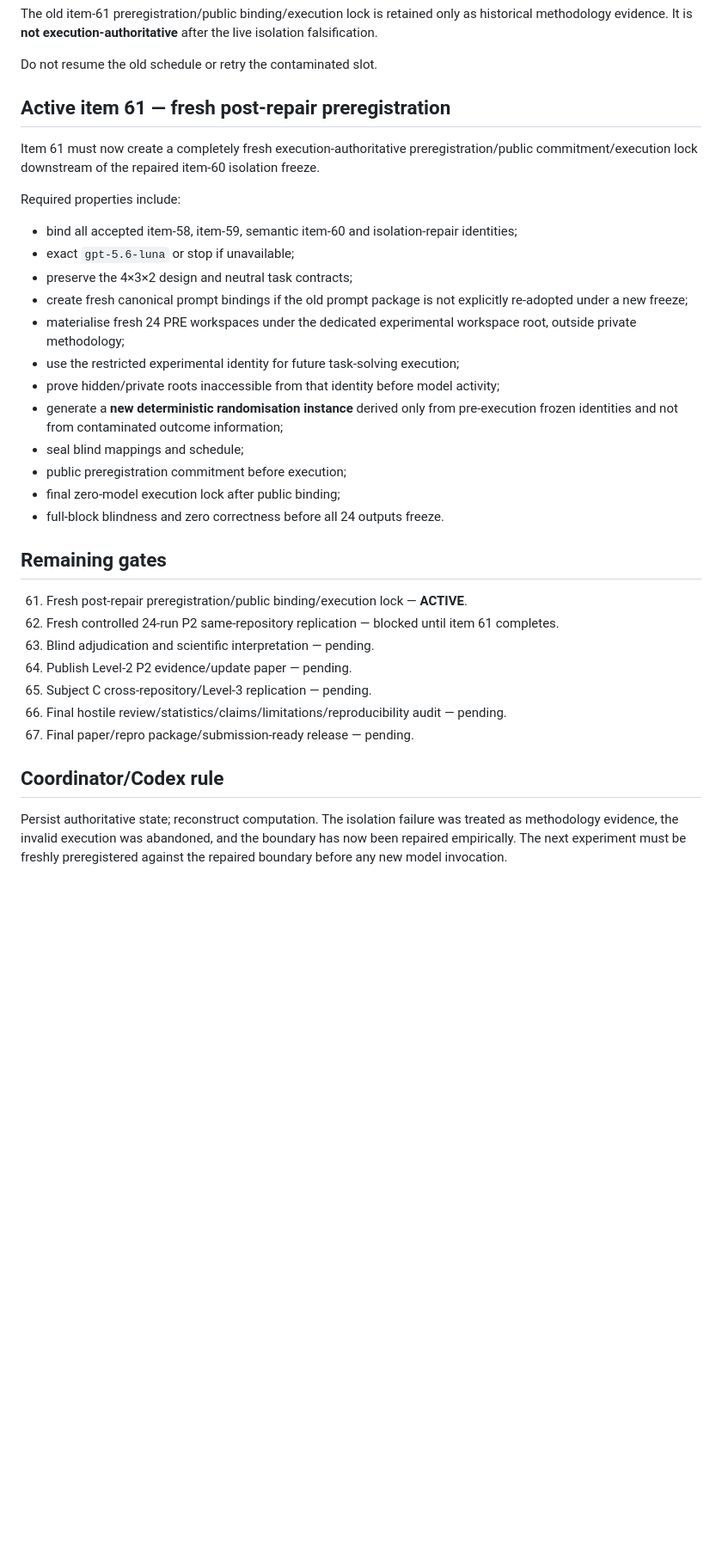
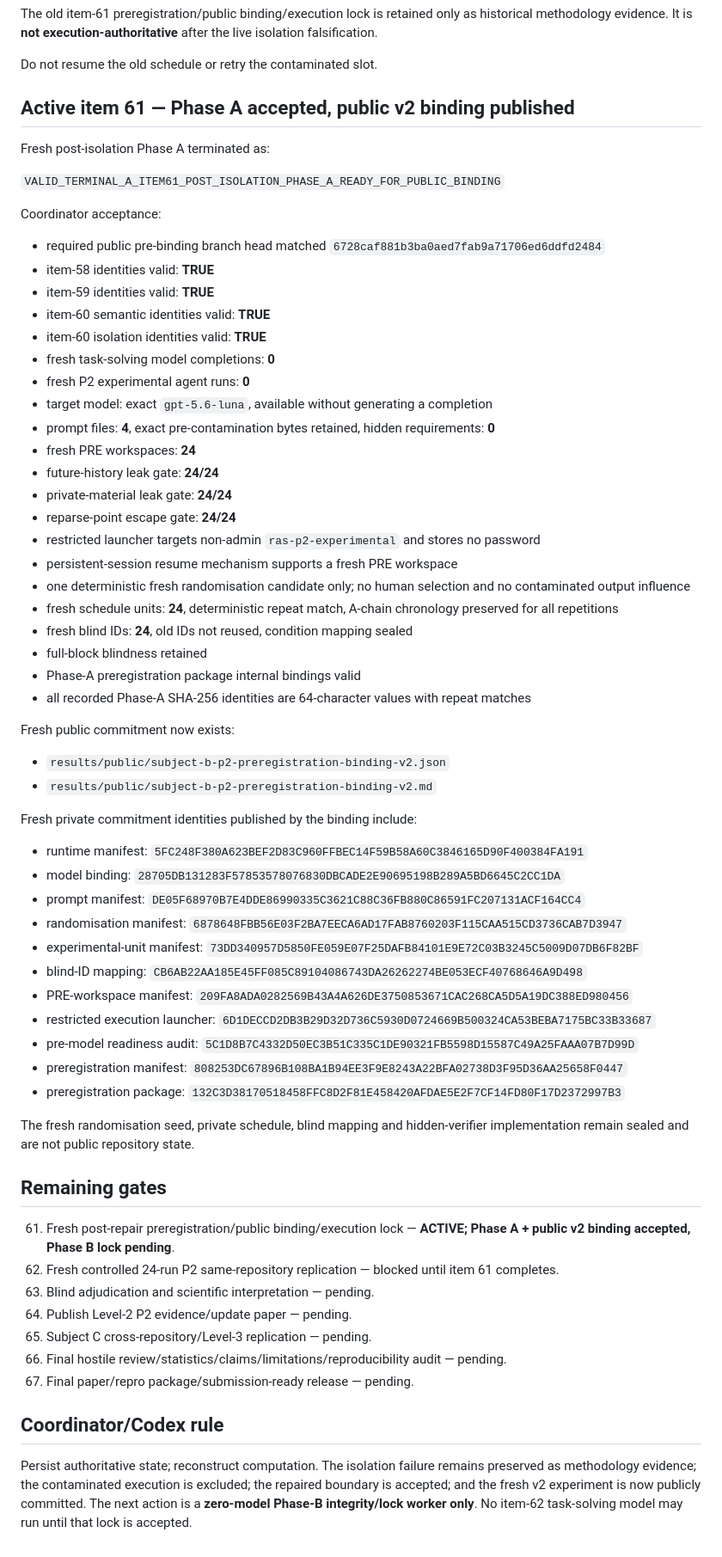
Before and after one commit to PaulJMaddison/repository-as-state, a Markdown page: aidocs/repository-as-state/CURRENT.md, the part around one of its changes. Shown at 86% size. Drawn GitHub-style; blank space fills up the shorter version.

Commit message:
Advance CURRENT to item 61 Phase B gate

```diff
--- a/aidocs/repository-as-state/CURRENT.md
+++ b/aidocs/repository-as-state/CURRENT.md
@@ -157,28 +157,60 @@ The old item-61 preregistration/public binding/execution lock is retained only a
 
 Do not resume the old schedule or retry the contaminated slot.
 
-## Active item 61 — fresh post-repair preregistration
+## Active item 61 — Phase A accepted, public v2 binding published
 
-Item 61 must now create a completely fresh execution-authoritative preregistration/public commitment/execution lock downstream of the repaired item-60 isolation freeze.
+Fresh post-isolation Phase A terminated as:
 
-Required properties include:
+`VALID_TERMINAL_A_ITEM61_POST_ISOLATION_PHASE_A_READY_FOR_PUBLIC_BINDING`
 
-- bind all accepted item-58, item-59, semantic item-60 and isolation-repair identities;
-- exact `gpt-5.6-luna` or stop if unavailable;
-- preserve the 4×3×2 design and neutral task contracts;
-- create fresh canonical prompt bindings if the old prompt package is not explicitly re-adopted under a new freeze;
-- materialise fresh 24 PRE workspaces under the dedicated experimental workspace root, outside private methodology;
-- use the restricted experimental identity for future task-solving execution;
-- prove hidden/private roots inaccessible from that identity before model activity;
-- generate a **new deterministic randomisation instance** derived only from pre-execution frozen identities and not from contaminated outcome information;
-- seal blind mappings and schedule;
-- public preregistration commitment before execution;
-- final zero-model execution lock after public binding;
-- full-block blindness and zero correctness before all 24 outputs freeze.
+Coordinator acceptance:
+
+- required public pre-binding branch head matched `6728caf881b3ba0aed7fab9a71706ed6ddfd2484`
+- item-58 identities valid: **TRUE**
+- item-59 identities valid: **TRUE**
+- item-60 semantic identities valid: **TRUE**
+- item-60 isolation identities valid: **TRUE**
+- fresh task-solving model completions: **0**
+- fresh P2 experimental agent runs: **0**
+- target model: exact `gpt-5.6-luna`, available without generating a completion
+- prompt files: **4**, exact pre-contamination bytes retained, hidden requirements: **0**
+- fresh PRE workspaces: **24**
+- future-history leak gate: **24/24**
+- private-material leak gate: **24/24**
+- reparse-point escape gate: **24/24**
+- restricted launcher targets non-admin `ras-p2-experimental` and stores no password
+- persistent-session resume mechanism supports a fresh PRE workspace
+- one deterministic fresh randomisation candidate only; no human selection and no contaminated output influence
+- fresh schedule units: **24**, deterministic repeat match, A-chain chronology preserved for all repetitions
+- fresh blind IDs: **24**, old IDs not reused, condition mapping sealed
+- full-block blindness retained
+- Phase-A preregistration package internal bindings valid
+- all recorded Phase-A SHA-256 identities are 64-character values with repeat matches
+
+Fresh public commitment now exists:
+
+- `results/public/subject-b-p2-preregistration-binding-v2.json`
+- `results/public/subject-b-p2-preregistration-binding-v2.md`
+
+Fresh private commitment identities published by the binding include:
+
+- runtime manifest: `5FC248F380A623BEF2D83C960FFBEC14F59B58A60C3846165D90F400384FA191`
+- model binding: `28705DB131283F57853578076830DBCADE2E90695198B289A5BD6645C2CC1DA`
+- prompt manifest: `DE05F68970B7E4DDE86990335C3621C88C36FB880C86591FC207131ACF164CC4`
+- randomisation manifest: `6878648FBB56E03F2BA7EECA6AD17FAB8760203F115CAA515CD3736CAB7D3947`
+- experimental-unit manifest: `73DD340957D5850FE059E07F25DAFB84101E9E72C03B3245C5009D07DB6F82BF`
+- blind-ID mapping: `CB6AB22AA185E45FF085C89104086743DA26262274BE053ECF40768646A9D498`
+- PRE-workspace manifest: `209FA8ADA0282569B43A4A626DE3750853671CAC268CA5D5A19DC388ED980456`
+- restricted execution launcher: `6D1DECCD2DB3B29D32D736C5930D0724669B500324CA53BEBA7175BC33B33687`
+- pre-model readiness audit: `5C1D8B7C4332D50EC3B51C335C1DE90321FB5598D15587C49A25FAAA07B7D99D`
+- preregistration manifest: `808253DC67896B108BA1B94EE3F9E8243A22BFA02738D3F95D36AA25658F0447`
+- preregistration package: `132C3D38170518458FFC8D2F81E458420AFDAE5E2F7CF14FD80F17D2372997B3`
+
+The fresh randomisation seed, private schedule, blind mapping and hidden-verifier implementation remain sealed and are not public repository state.
 
 ## Remaining gates
 
-61. Fresh post-repair preregistration/public binding/execution lock — **ACTIVE**.
+61. Fresh post-repair preregistration/public binding/execution lock — **ACTIVE; Phase A + public v2 binding accepted, Phase B lock pending**.
 62. Fresh controlled 24-run P2 same-repository replication — blocked until item 61 completes.
 63. Blind adjudication and scientific interpretation — pending.
 64. Publish Level-2 P2 evidence/update paper — pending.
@@ -188,4 +220,4 @@ Required properties include:
 
 ## Coordinator/Codex rule
 
-Persist authoritative state; reconstruct computation. The isolation failure was treated as methodology evidence, the invalid execution was abandoned, and the boundary has now been repaired empirically. The next experiment must be freshly preregistered against the repaired boundary before any new model invocation.
+Persist authoritative state; reconstruct computation. The isolation failure remains preserved as methodology evidence; the contaminated execution is excluded; the repaired boundary is accepted; and the fresh v2 experiment is now publicly committed. The next action is a **zero-model Phase-B integrity/lock worker only**. No item-62 task-solving model may run until that lock is accepted.
```
Also changed, not shown: other parts of aidocs/repository-as-state/CURRENT.md (+3 -3 lines).
